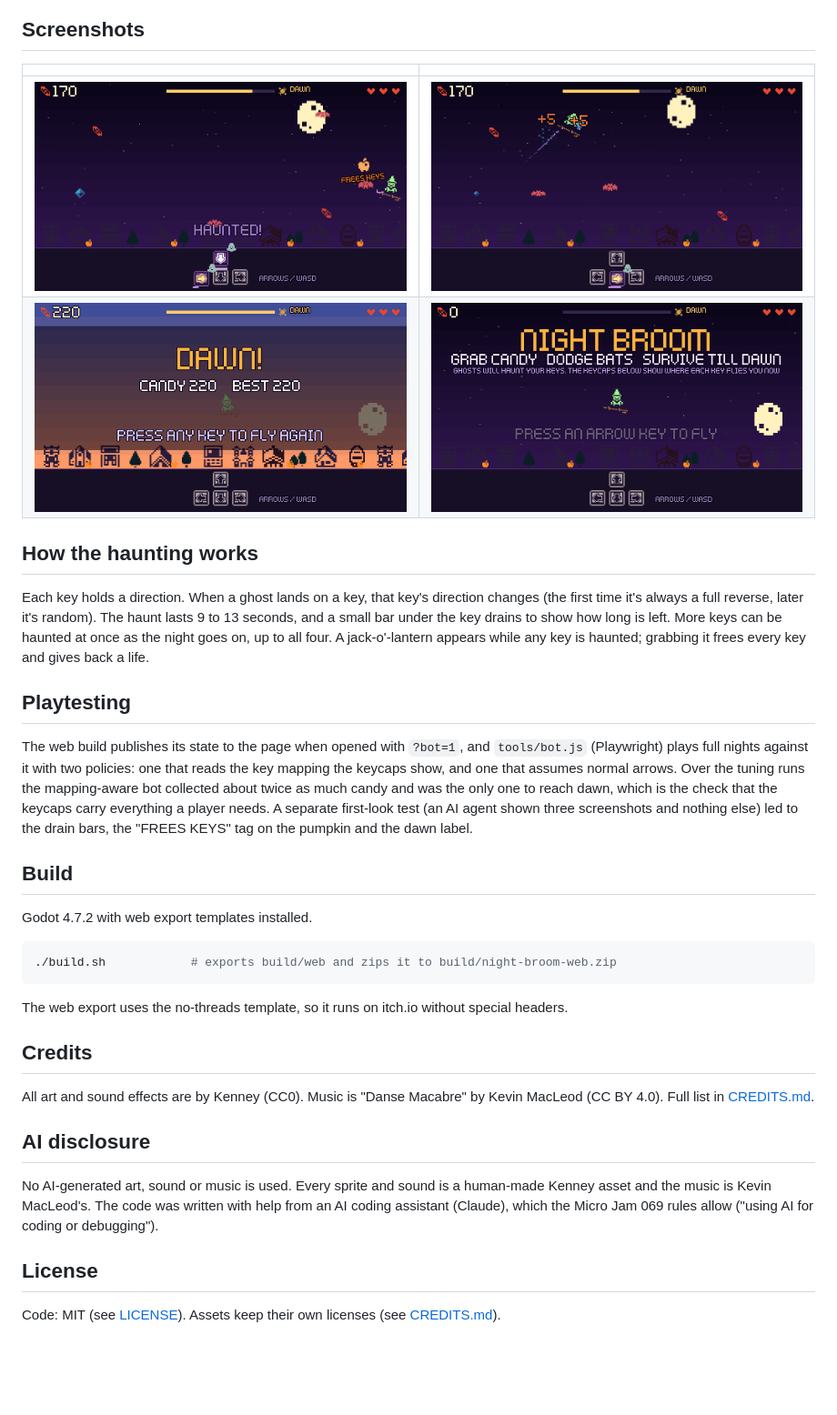
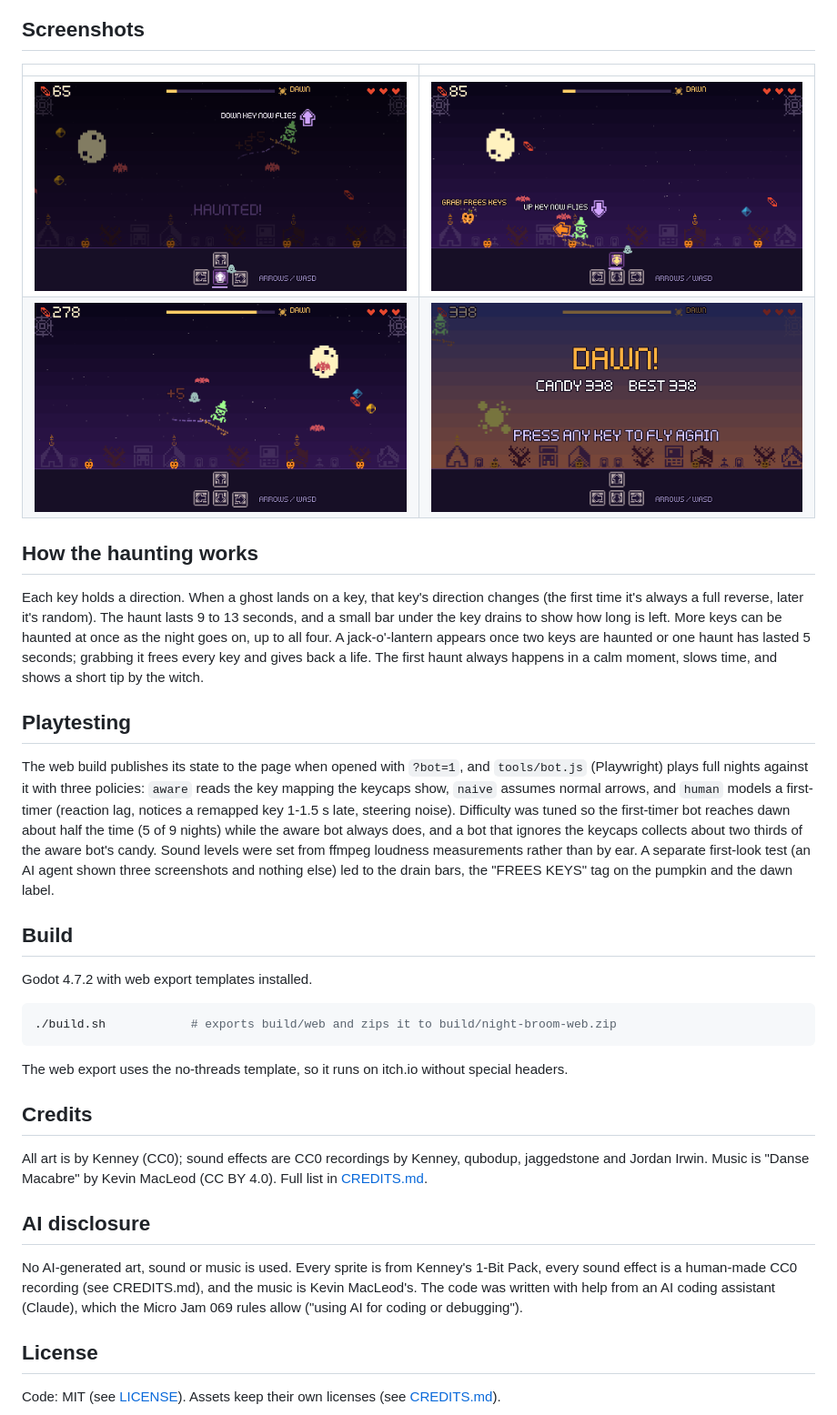
Before and after one commit to Harindulk/night-broom, a Markdown page: README.md, the part around one of its changes. Shown at 91% size. GitHub-like rendering; pictures changed too: media/dawn.png (added), media/screenshot-1.png, media/screenshot-2.png; blank space fills up the shorter version.

Commit message:
Round 2 media and docs: new screenshots, carved pumpkins on cover, updated rules and credits

```diff
--- a/README.md
+++ b/README.md
@@ -21,16 +21,16 @@ Grab candy in quick runs for a combo (up to +5 each). Bats cost a life; three hi
 
 | | |
 | --- | --- |
-| ![A ghost haunts a key](media/screenshot-1.png) | ![Candy combo](media/screenshot-2.png) |
-| ![Dawn](media/screenshot-3.png) | ![Title](media/title.png) |
+| ![The first ghost lands on a key](media/screenshot-1.png) | ![A jack-o'-lantern frees the keys](media/screenshot-2.png) |
+| ![Two keys haunted late in the night](media/screenshot-3.png) | ![Dawn](media/dawn.png) |
 
 ## How the haunting works
 
-Each key holds a direction. When a ghost lands on a key, that key's direction changes (the first time it's always a full reverse, later it's random). The haunt lasts 9 to 13 seconds, and a small bar under the key drains to show how long is left. More keys can be haunted at once as the night goes on, up to all four. A jack-o'-lantern appears while any key is haunted; grabbing it frees every key and gives back a life.
+Each key holds a direction. When a ghost lands on a key, that key's direction changes (the first time it's always a full reverse, later it's random). The haunt lasts 9 to 13 seconds, and a small bar under the key drains to show how long is left. More keys can be haunted at once as the night goes on, up to all four. A jack-o'-lantern appears once two keys are haunted or one haunt has lasted 5 seconds; grabbing it frees every key and gives back a life. The first haunt always happens in a calm moment, slows time, and shows a short tip by the witch.
 
 ## Playtesting
 
-The web build publishes its state to the page when opened with `?bot=1`, and `tools/bot.js` (Playwright) plays full nights against it with two policies: one that reads the key mapping the keycaps show, and one that assumes normal arrows. Over the tuning runs the mapping-aware bot collected about twice as much candy and was the only one to reach dawn, which is the check that the keycaps carry everything a player needs. A separate first-look test (an AI agent shown three screenshots and nothing else) led to the drain bars, the "FREES KEYS" tag on the pumpkin and the dawn label.
+The web build publishes its state to the page when opened with `?bot=1`, and `tools/bot.js` (Playwright) plays full nights against it with three policies: `aware` reads the key mapping the keycaps show, `naive` assumes normal arrows, and `human` models a first-timer (reaction lag, notices a remapped key 1-1.5 s late, steering noise). Difficulty was tuned so the first-timer bot reaches dawn about half the time (5 of 9 nights) while the aware bot always does, and a bot that ignores the keycaps collects about two thirds of the aware bot's candy. Sound levels were set from ffmpeg loudness measurements rather than by ear. A separate first-look test (an AI agent shown three screenshots and nothing else) led to the drain bars, the "FREES KEYS" tag on the pumpkin and the dawn label.
 
 ## Build
 
@@ -44,11 +44,11 @@ The web export uses the no-threads template, so it runs on itch.io without speci
 
 ## Credits
 
-All art and sound effects are by Kenney (CC0). Music is "Danse Macabre" by Kevin MacLeod (CC BY 4.0). Full list in [CREDITS.md](CREDITS.md).
+All art is by Kenney (CC0); sound effects are CC0 recordings by Kenney, qubodup, jaggedstone and Jordan Irwin. Music is "Danse Macabre" by Kevin MacLeod (CC BY 4.0). Full list in [CREDITS.md](CREDITS.md).
 
 ## AI disclosure
 
-No AI-generated art, sound or music is used. Every sprite and sound is a human-made Kenney asset and the music is Kevin MacLeod's. The code was written with help from an AI coding assistant (Claude), which the Micro Jam 069 rules allow ("using AI for coding or debugging").
+No AI-generated art, sound or music is used. Every sprite is from Kenney's 1-Bit Pack, every sound effect is a human-made CC0 recording (see CREDITS.md), and the music is Kevin MacLeod's. The code was written with help from an AI coding assistant (Claude), which the Micro Jam 069 rules allow ("using AI for coding or debugging").
 
 ## License
 
```
Also changed, not shown: other parts of README.md (+1 -1 lines), media/cover.png, 1 other file.
